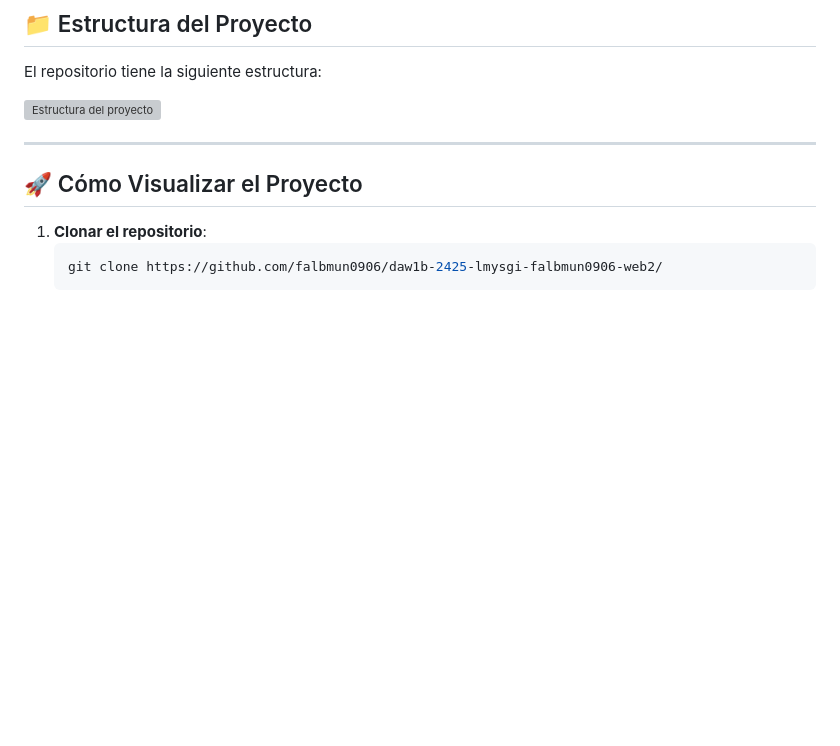
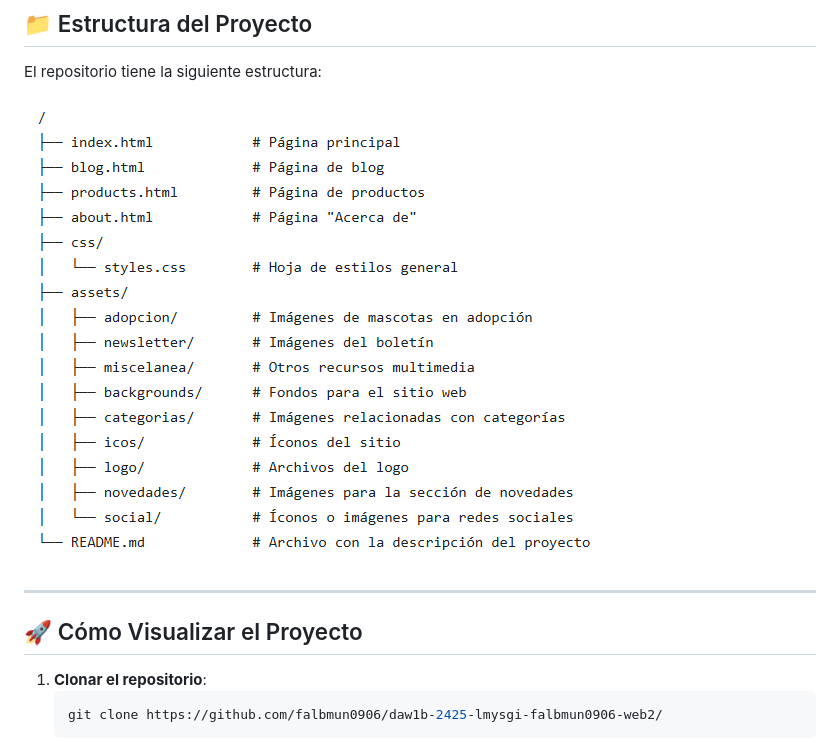
Before and after one commit to falbmun0906/daw1b-2425-lmysgi-falbmun0906-web2, a Markdown page: README.md, the part around the change. Drawn GitHub-style; blank space fills up the shorter version; grey boxes are pictures that could not be loaded.

```diff
--- a/README.md
+++ b/README.md
@@ -32,7 +32,7 @@ Cada página está diseñada con HTML5 y CSS3, aplicando estándares modernos de
 
 El repositorio tiene la siguiente estructura:
 
-![Estructura del proyecto](assets/tree.png)
+![Estructura del proyecto](assets/miscelanea/tree.png)
 
 ---
 
```
